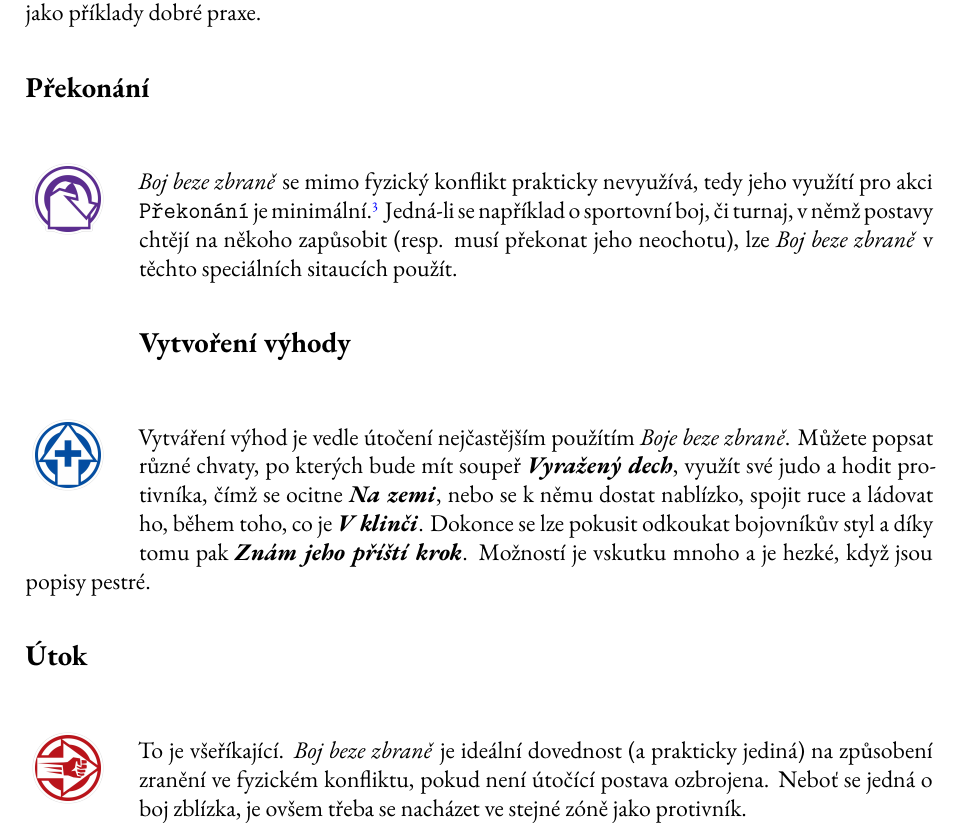
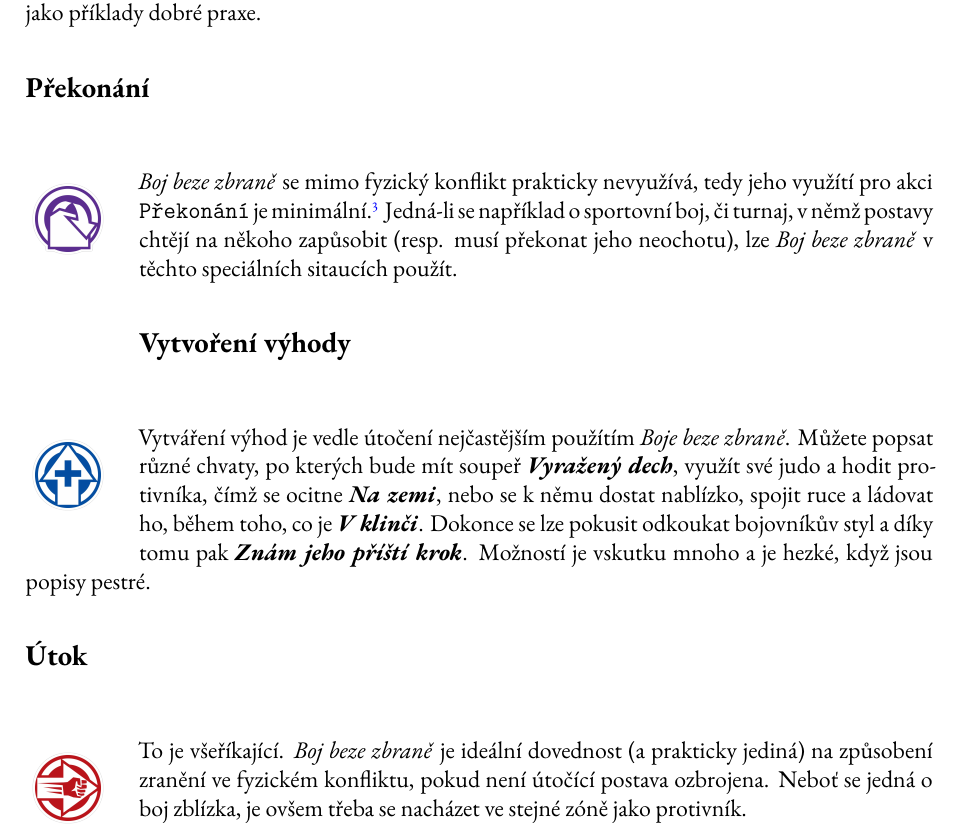
Before and after one commit to moschehaus/fate-core-asterion-hack, a LaTeX book (main.tex): part of page 9 of 27, cut so that both start at the same text. Compiled offline with XeLaTeX.

Commit message:
experimenty se sloupci

```diff
--- a/main.tex
+++ b/main.tex
@@ -55,7 +55,7 @@
 
 \newcommand{\prekonani}{%
   \begin{wrapfigure}{l}{1cm}
-    \vspace{0pt}
+    \vspace{10pt}
     \includegraphics[width=1.5cm]{prekonani-ikona}
   \end{wrapfigure}
   \leavevmode\ignorespaces  % To ensure proper alignment with the text
@@ -63,7 +63,7 @@
 
 \newcommand{\vytvoreni}{%
   \begin{wrapfigure}{l}{1cm}
-    \vspace{0pt}
+    \vspace{10pt}
     \includegraphics[width=1.5cm]{vytvoreni-ikona}
   \end{wrapfigure}
   \leavevmode\ignorespaces  % To ensure proper alignment with the text
@@ -72,7 +72,7 @@
 
 \newcommand{\utok}{%
   \begin{wrapfigure}{l}{1cm}
-    \vspace{0pt}
+    \vspace{10pt}
     \includegraphics[width=1.5cm]{utok-ikona}
   \end{wrapfigure}
   \leavevmode\ignorespaces  % To ensure proper alignment with the text
@@ -80,7 +80,7 @@
 
 \newcommand{\obrana}{%
   \begin{wrapfigure}{l}{1cm}
-    \vspace{0pt}
+    \vspace{10pt}
     \includegraphics[width=1.5cm]{obrana-ikona}
   \end{wrapfigure}
   \leavevmode\ignorespaces  % To ensure proper alignment with the text
```
